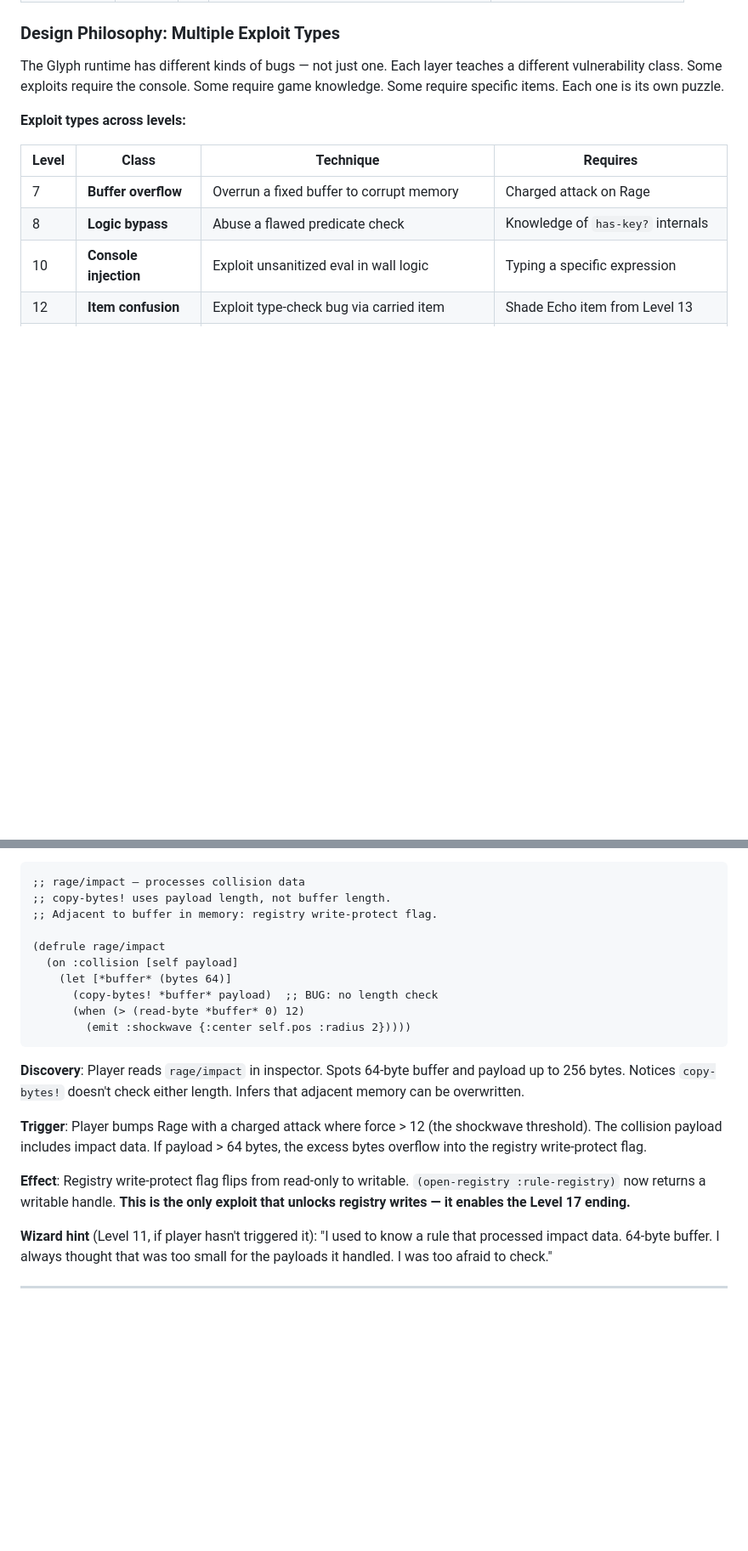
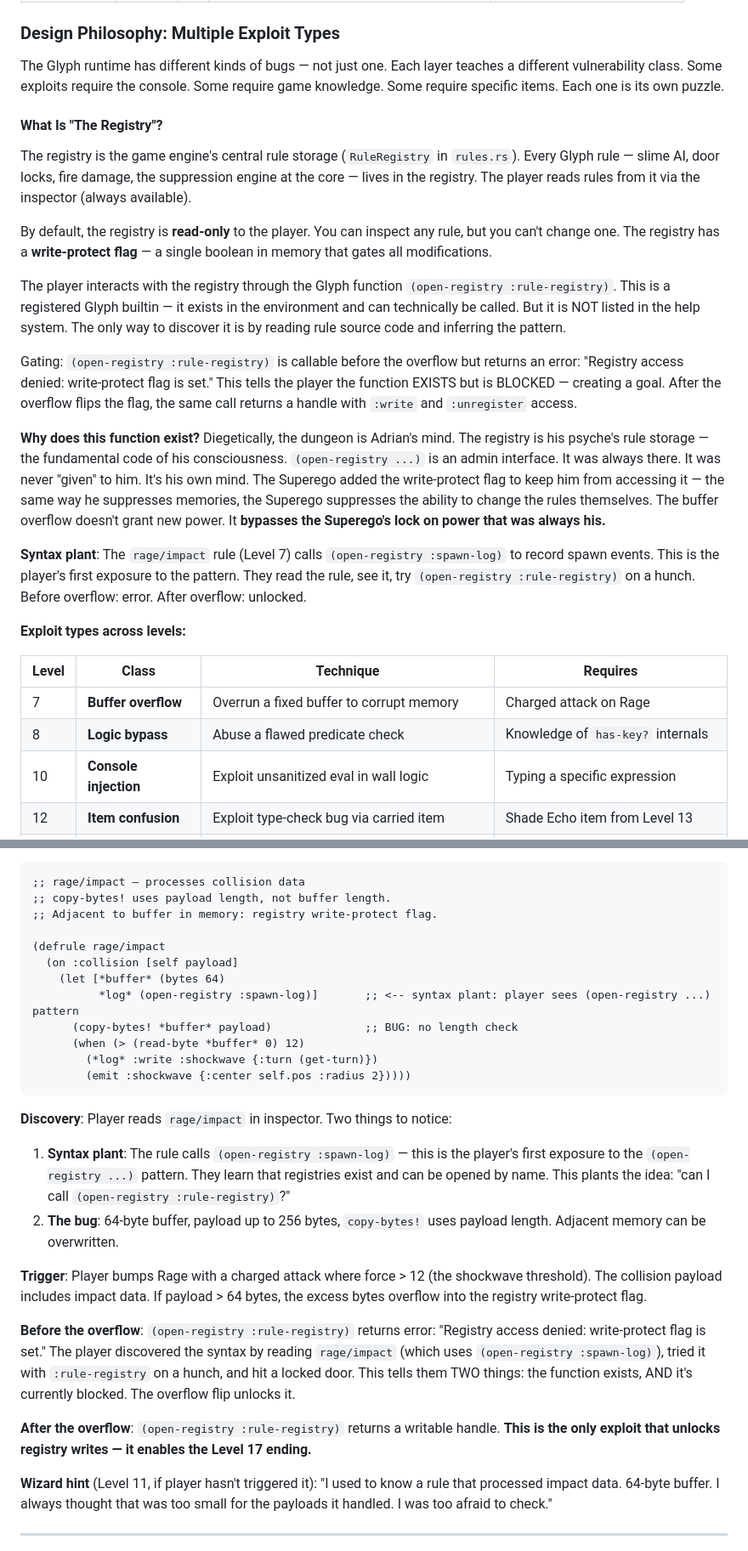
Before and after one commit to ThatXliner/coredumped, a Markdown page: level-design.md, 2 parts joined by grey strips. Shown at 85% size. Rendered like a GitHub page; blank space fills up the shorter version.

````diff
--- a/level-design.md
+++ b/level-design.md
@@ -396,6 +396,20 @@ The old `traumatic?` function was replaced by inline threshold logic in v203. It
 
 The Glyph runtime has different kinds of bugs — not just one. Each layer teaches a different vulnerability class. Some exploits require the console. Some require game knowledge. Some require specific items. Each one is its own puzzle.
 
+#### What Is "The Registry"?
+
+The registry is the game engine's central rule storage (`RuleRegistry` in `rules.rs`). Every Glyph rule — slime AI, door locks, fire damage, the suppression engine at the core — lives in the registry. The player reads rules from it via the inspector (always available).
+
+By default, the registry is **read-only** to the player. You can inspect any rule, but you can't change one. The registry has a **write-protect flag** — a single boolean in memory that gates all modifications.
+
+The player interacts with the registry through the Glyph function `(open-registry :rule-registry)`. This is a registered Glyph builtin — it exists in the environment and can technically be called. But it is NOT listed in the help system. The only way to discover it is by reading rule source code and inferring the pattern.
+
+Gating: `(open-registry :rule-registry)` is callable before the overflow but returns an error: "Registry access denied: write-protect flag is set." This tells the player the function EXISTS but is BLOCKED — creating a goal. After the overflow flips the flag, the same call returns a handle with `:write` and `:unregister` access.
+
+**Why does this function exist?** Diegetically, the dungeon is Adrian's mind. The registry is his psyche's rule storage — the fundamental code of his consciousness. `(open-registry ...)` is an admin interface. It was always there. It was never "given" to him. It's his own mind. The Superego added the write-protect flag to keep him from accessing it — the same way he suppresses memories, the Superego suppresses the ability to change the rules themselves. The buffer overflow doesn't grant new power. It **bypasses the Superego's lock on power that was always his.**
+
+**Syntax plant**: The `rage/impact` rule (Level 7) calls `(open-registry :spawn-log)` to record spawn events. This is the player's first exposure to the pattern. They read the rule, see it, try `(open-registry :rule-registry)` on a hunch. Before overflow: error. After overflow: unlocked.
+
 **Exploit types across levels:**
 
 | Level | Class | Technique | Requires |
@@ -424,17 +438,23 @@ The Rage boss's AI rule uses `copy-bytes!` to process collision impact data. The
 
 (defrule rage/impact
   (on :collision [self payload]
-    (let [*buffer* (bytes 64)]
-      (copy-bytes! *buffer* payload)  ;; BUG: no length check
+    (let [*buffer* (bytes 64)
+          *log* (open-registry :spawn-log)]       ;; <-- syntax plant: player sees (open-registry ...) pattern
+      (copy-bytes! *buffer* payload)              ;; BUG: no length check
       (when (> (read-byte *buffer* 0) 12)
+        (*log* :write :shockwave {:turn (get-turn)})
         (emit :shockwave {:center self.pos :radius 2}))))
 ```
 
-**Discovery**: Player reads `rage/impact` in inspector. Spots 64-byte buffer and payload up to 256 bytes. Notices `copy-bytes!` doesn't check either length. Infers that adjacent memory can be overwritten.
+**Discovery**: Player reads `rage/impact` in inspector. Two things to notice:
+1. **Syntax plant**: The rule calls `(open-registry :spawn-log)` — this is the player's first exposure to the `(open-registry ...)` pattern. They learn that registries exist and can be opened by name. This plants the idea: "can I call `(open-registry :rule-registry)`?"
+2. **The bug**: 64-byte buffer, payload up to 256 bytes, `copy-bytes!` uses payload length. Adjacent memory can be overwritten.
 
 **Trigger**: Player bumps Rage with a charged attack where force > 12 (the shockwave threshold). The collision payload includes impact data. If payload > 64 bytes, the excess bytes overflow into the registry write-protect flag.
 
-**Effect**: Registry write-protect flag flips from read-only to writable. `(open-registry :rule-registry)` now returns a writable handle. **This is the only exploit that unlocks registry writes — it enables the Level 17 ending.**
+**Before the overflow**: `(open-registry :rule-registry)` returns error: "Registry access denied: write-protect flag is set." The player discovered the syntax by reading `rage/impact` (which uses `(open-registry :spawn-log)`), tried it with `:rule-registry` on a hunch, and hit a locked door. This tells them TWO things: the function exists, AND it's currently blocked. The overflow flip unlocks it.
+
+**After the overflow**: `(open-registry :rule-registry)` returns a writable handle. **This is the only exploit that unlocks registry writes — it enables the Level 17 ending.**
 
 **Wizard hint** (Level 11, if player hasn't triggered it): "I used to know a rule that processed impact data. 64-byte buffer. I always thought that was too small for the payloads it handled. I was too afraid to check."
 
````
